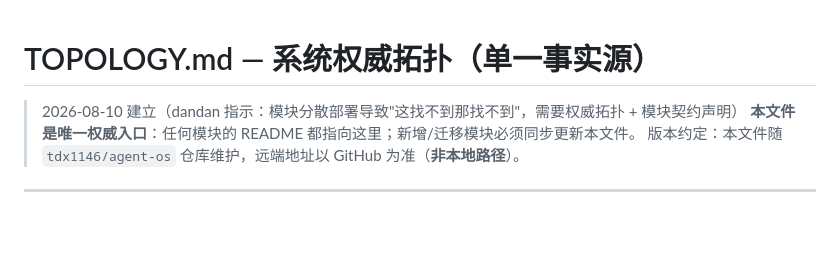
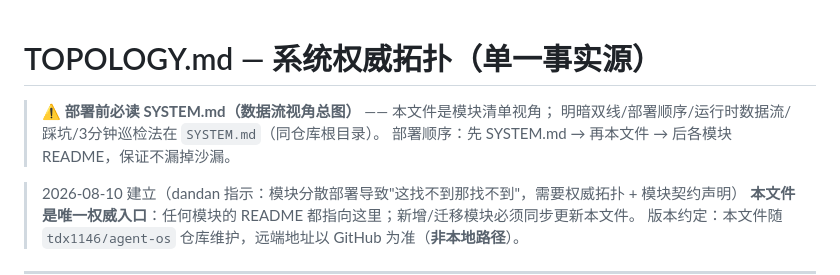
Before and after one commit to tdx1146/agent-os, a Markdown page: TOPOLOGY.md, the part around the change. Rendered like a GitHub page; blank space fills up the shorter version.

```diff
--- a/TOPOLOGY.md
+++ b/TOPOLOGY.md
@@ -1,4 +1,8 @@
 # TOPOLOGY.md — 系统权威拓扑（单一事实源）
+
+> ⚠️ **部署前必读 SYSTEM.md（数据流视角总图）** —— 本文件是模块清单视角；
+> 明暗双线/部署顺序/运行时数据流/踩坑/3分钟巡检法在 `SYSTEM.md`（同仓库根目录）。
+> 部署顺序：先 SYSTEM.md → 再本文件 → 后各模块 README，保证不漏掉沙漏。
 
 > 2026-08-10 建立（dandan 指示：模块分散部署导致"这找不到那找不到"，需要权威拓扑 + 模块契约声明）
 > **本文件是唯一权威入口**：任何模块的 README 都指向这里；新增/迁移模块必须同步更新本文件。
```
Also changed, not shown: SYSTEM.md (added, +266 -0 lines).
